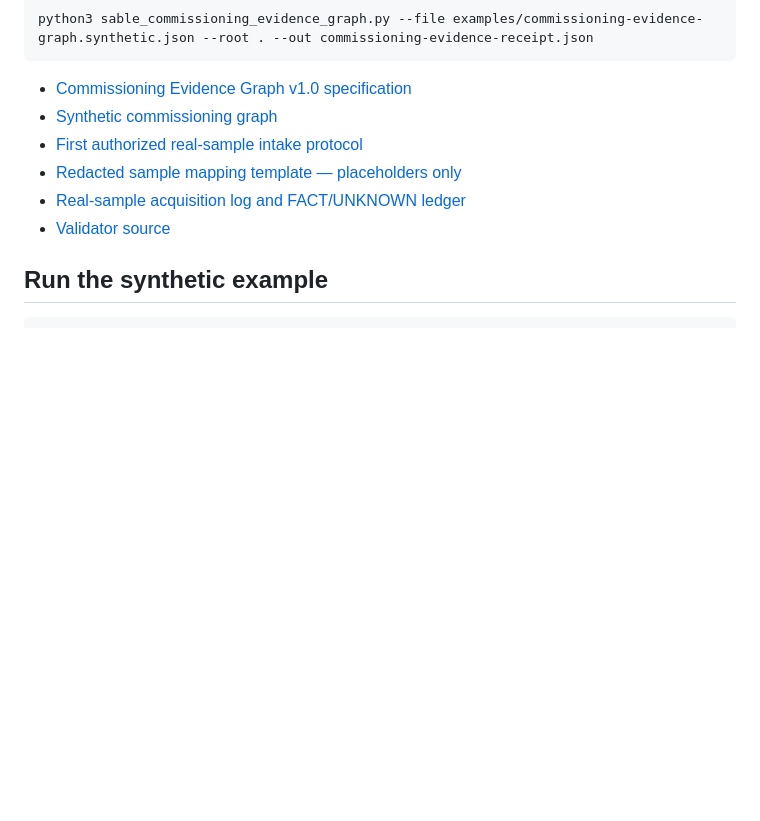
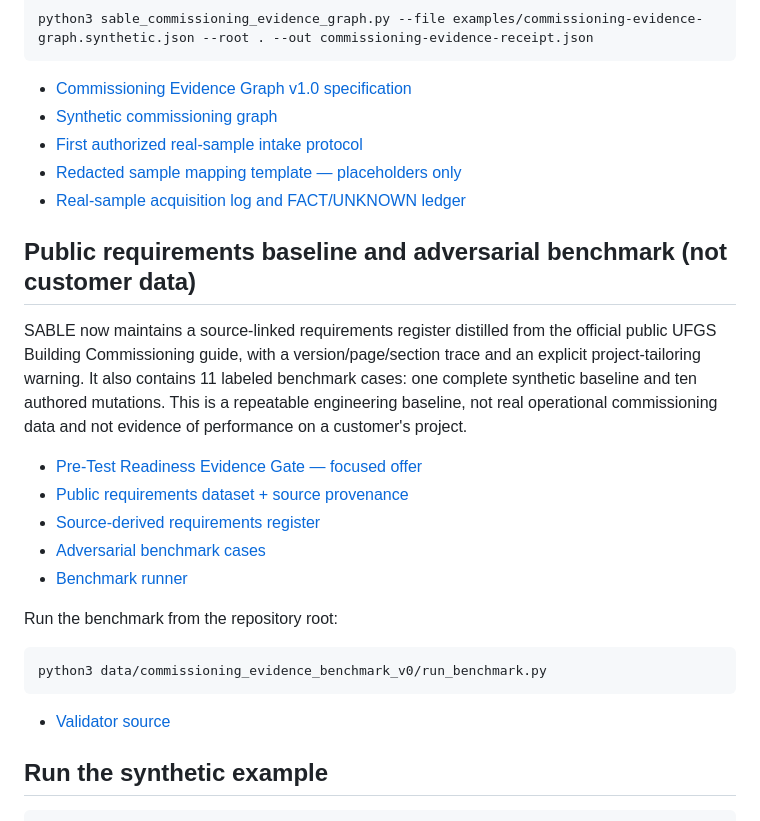
Before and after one commit to EkkoTang67/sable-agent-reliability-ci-check, a Markdown page: README.md, the part around the change. Drawn GitHub-style; blank space fills up the shorter version.

Commit message:
Expose public requirement baseline and adversarial evidence benchmark

```diff
--- a/README.md
+++ b/README.md
@@ -27,6 +27,23 @@ python3 sable_commissioning_evidence_graph.py --file examples/commissioning-evid
 - [First authorized real-sample intake protocol](docs/REAL_COMMISSIONING_SAMPLE_INTAKE_V1.md)
 - [Redacted sample mapping template — placeholders only](examples/commissioning-sample-records.template.json)
 - [Real-sample acquisition log and FACT/UNKNOWN ledger](docs/REAL_SAMPLE_ACQUISITION_LOG_2026-10-11.md)
+
+## Public requirements baseline and adversarial benchmark (not customer data)
+
+SABLE now maintains a source-linked requirements register distilled from the official public UFGS Building Commissioning guide, with a version/page/section trace and an explicit project-tailoring warning. It also contains 11 labeled benchmark cases: one complete synthetic baseline and ten authored mutations. This is a repeatable engineering baseline, not real operational commissioning data and not evidence of performance on a customer's project.
+
+- [Pre-Test Readiness Evidence Gate — focused offer](docs/SABLE_PRETEST_READINESS_GATE_V1.md)
+- [Public requirements dataset + source provenance](data/commissioning_public_requirements/README.md)
+- [Source-derived requirements register](data/commissioning_public_requirements/ufgs_01_91_00_15_source_profile.json)
+- [Adversarial benchmark cases](data/commissioning_evidence_benchmark_v0/cases.json)
+- [Benchmark runner](data/commissioning_evidence_benchmark_v0/run_benchmark.py)
+
+Run the benchmark from the repository root:
+
+~~~bash
+python3 data/commissioning_evidence_benchmark_v0/run_benchmark.py
+~~~
+
 - [Validator source](sable_commissioning_evidence_graph.py)
 
 ## Run the synthetic example
```
